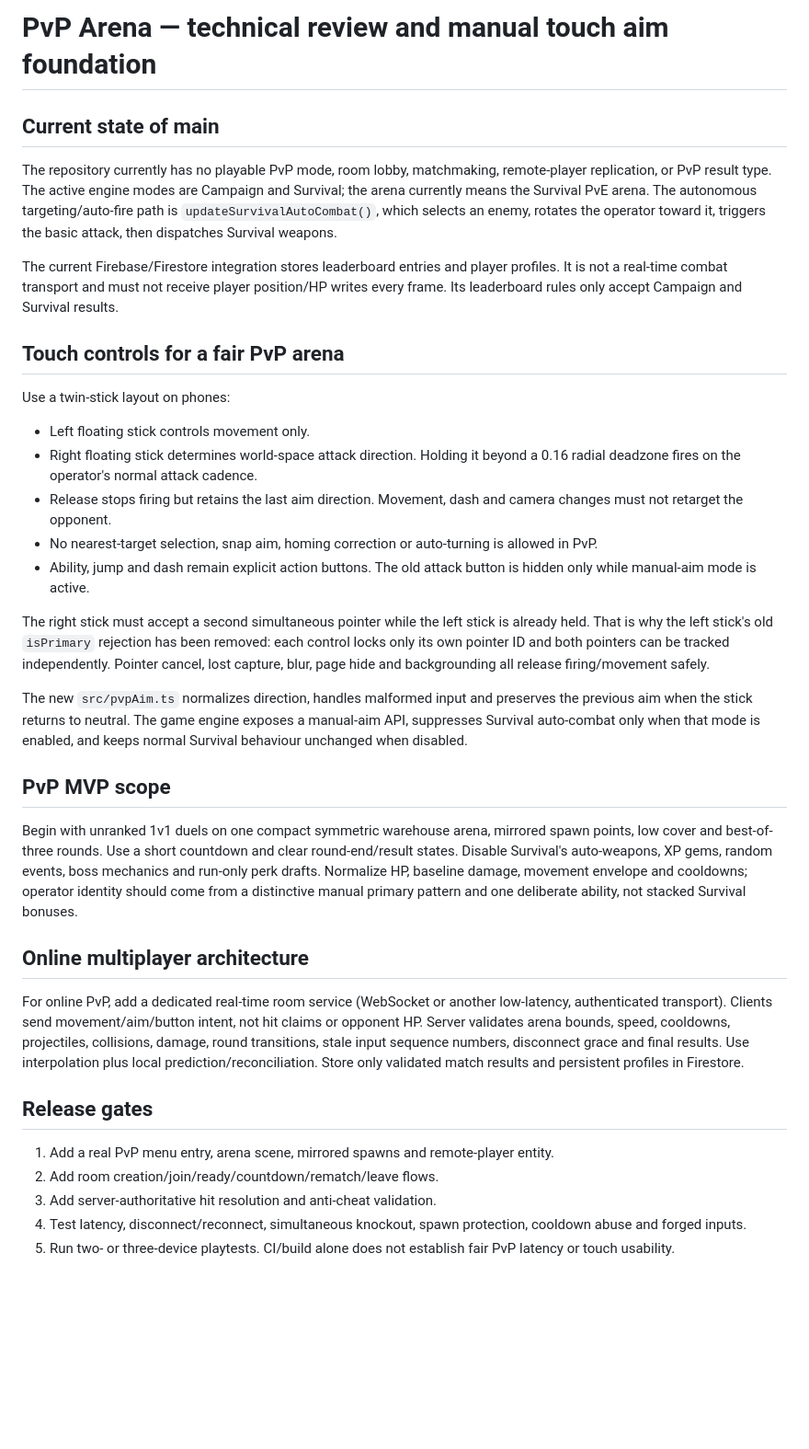
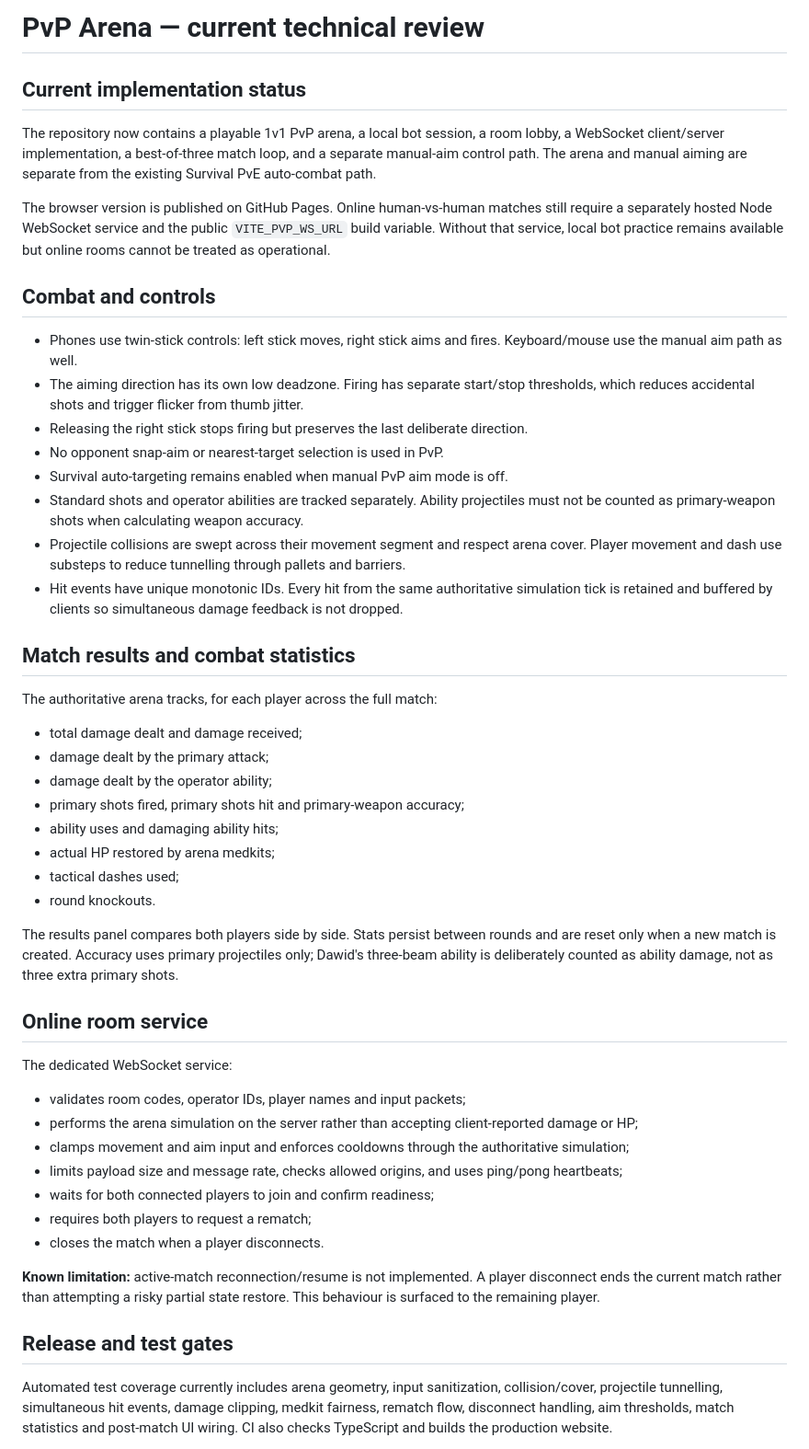
Before and after one commit to xelnarek/max-flix-22, a Markdown page: docs/PVP_ARENA_TECHNICAL_REVIEW.md, the part around one of its changes. Shown at 92% size. GitHub-like rendering; blank space fills up the shorter version.

Commit message:
Refresh PvP technical review to reflect the implemented arena and new match stats

```diff
--- a/docs/PVP_ARENA_TECHNICAL_REVIEW.md
+++ b/docs/PVP_ARENA_TECHNICAL_REVIEW.md
@@ -1,38 +1,51 @@
-# PvP Arena — technical review and manual touch aim foundation
+# PvP Arena — current technical review
 
-## Current state of main
+## Current implementation status
 
-The repository currently has no playable PvP mode, room lobby, matchmaking, remote-player replication, or PvP result type. The active engine modes are Campaign and Survival; the arena currently means the Survival PvE arena. The autonomous targeting/auto-fire path is `updateSurvivalAutoCombat()`, which selects an enemy, rotates the operator toward it, triggers the basic attack, then dispatches Survival weapons.
+The repository now contains a playable 1v1 PvP arena, a local bot session, a room lobby, a WebSocket client/server implementation, a best-of-three match loop, and a separate manual-aim control path. The arena and manual aiming are separate from the existing Survival PvE auto-combat path.
 
-The current Firebase/Firestore integration stores leaderboard entries and player profiles. It is not a real-time combat transport and must not receive player position/HP writes every frame. Its leaderboard rules only accept Campaign and Survival results.
+The browser version is published on GitHub Pages. Online human-vs-human matches still require a separately hosted Node WebSocket service and the public `VITE_PVP_WS_URL` build variable. Without that service, local bot practice remains available but online rooms cannot be treated as operational.
 
-## Touch controls for a fair PvP arena
+## Combat and controls
 
-Use a twin-stick layout on phones:
+- Phones use twin-stick controls: left stick moves, right stick aims and fires. Keyboard/mouse use the manual aim path as well.
+- The aiming direction has its own low deadzone. Firing has separate start/stop thresholds, which reduces accidental shots and trigger flicker from thumb jitter.
+- Releasing the right stick stops firing but preserves the last deliberate direction.
+- No opponent snap-aim or nearest-target selection is used in PvP.
+- Survival auto-targeting remains enabled when manual PvP aim mode is off.
+- Standard shots and operator abilities are tracked separately. Ability projectiles must not be counted as primary-weapon shots when calculating weapon accuracy.
+- Projectile collisions are swept across their movement segment and respect arena cover. Player movement and dash use substeps to reduce tunnelling through pallets and barriers.
+- Hit events have unique monotonic IDs. Every hit from the same authoritative simulation tick is retained and buffered by clients so simultaneous damage feedback is not dropped.
 
-- Left floating stick controls movement only.
-- Right floating stick determines world-space attack direction. Holding it beyond a 0.16 radial deadzone fires on the operator's normal attack cadence.
-- Release stops firing but retains the last aim direction. Movement, dash and camera changes must not retarget the opponent.
-- No nearest-target selection, snap aim, homing correction or auto-turning is allowed in PvP.
-- Ability, jump and dash remain explicit action buttons. The old attack button is hidden only while manual-aim mode is active.
+## Match results and combat statistics
 
-The right stick must accept a second simultaneous pointer while the left stick is already held. That is why the left stick's old `isPrimary` rejection has been removed: each control locks only its own pointer ID and both pointers can be tracked independently. Pointer cancel, lost capture, blur, page hide and backgrounding all release firing/movement safely.
+The authoritative arena tracks, for each player across the full match:
 
-The new `src/pvpAim.ts` normalizes direction, handles malformed input and preserves the previous aim when the stick returns to neutral. The game engine exposes a manual-aim API, suppresses Survival auto-combat only when that mode is enabled, and keeps normal Survival behaviour unchanged when disabled.
+- total damage dealt and damage received;
+- damage dealt by the primary attack;
+- damage dealt by the operator ability;
+- primary shots fired, primary shots hit and primary-weapon accuracy;
+- ability uses and damaging ability hits;
+- actual HP restored by arena medkits;
+- tactical dashes used;
+- round knockouts.
 
-## PvP MVP scope
+The results panel compares both players side by side. Stats persist between rounds and are reset only when a new match is created. Accuracy uses primary projectiles only; Dawid's three-beam ability is deliberately counted as ability damage, not as three extra primary shots.
 
-Begin with unranked 1v1 duels on one compact symmetric warehouse arena, mirrored spawn points, low cover and best-of-three rounds. Use a short countdown and clear round-end/result states. Disable Survival's auto-weapons, XP gems, random events, boss mechanics and run-only perk drafts. Normalize HP, baseline damage, movement envelope and cooldowns; operator identity should come from a distinctive manual primary pattern and one deliberate ability, not stacked Survival bonuses.
+## Online room service
 
-## Online multiplayer architecture
+The dedicated WebSocket service:
+- validates room codes, operator IDs, player names and input packets;
+- performs the arena simulation on the server rather than accepting client-reported damage or HP;
+- clamps movement and aim input and enforces cooldowns through the authoritative simulation;
+- limits payload size and message rate, checks allowed origins, and uses ping/pong heartbeats;
+- waits for both connected players to join and confirm readiness;
+- requires both players to request a rematch;
+- closes the match when a player disconnects.
 
-For online PvP, add a dedicated real-time room service (WebSocket or another low-latency, authenticated transport). Clients send movement/aim/button intent, not hit claims or opponent HP. Server validates arena bounds, speed, cooldowns, projectiles, collisions, damage, round transitions, stale input sequence numbers, disconnect grace and final results. Use interpolation plus local prediction/reconciliation. Store only validated match results and persistent profiles in Firestore.
+**Known limitation:** active-match reconnection/resume is not implemented. A player disconnect ends the current match rather than attempting a risky partial state restore. This behaviour is surfaced to the remaining player.
 
-## Release gates
+## Release and test gates
 
-1. Add a real PvP menu entry, arena scene, mirrored spawns and remote-player entity.
-2. Add room creation/join/ready/countdown/rematch/leave flows.
-3. Add server-authoritative hit resolution and anti-cheat validation.
-4. Test latency, disconnect/reconnect, simultaneous knockout, spawn protection, cooldown abuse and forged inputs.
-5. Run two- or three-device playtests. CI/build alone does not establish fair PvP latency or touch usability.
+Automated test coverage currently includes arena geometry, input sanitization, collision/cover, projectile tunnelling, simultaneous hit events, damage clipping, medkit fairness, rematch flow, disconnect handling, aim thresholds, match statistics and post-match UI wiring. CI also checks TypeScript and builds the production website.
 
```
Also changed, not shown: other parts of docs/PVP_ARENA_TECHNICAL_REVIEW.md (+12 -1 lines).
